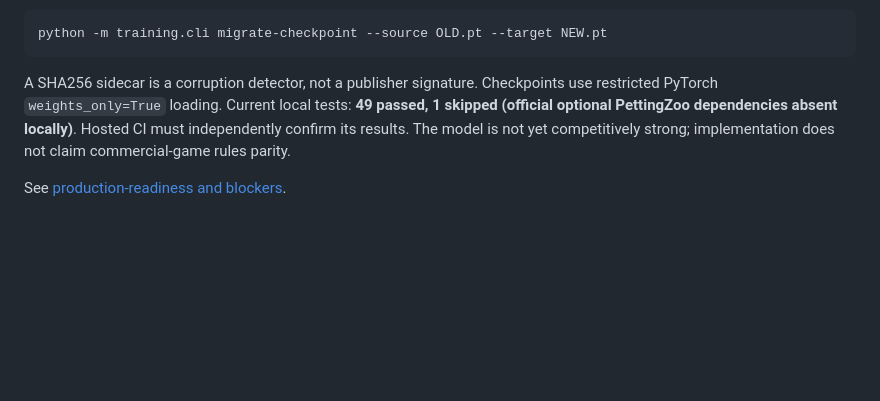
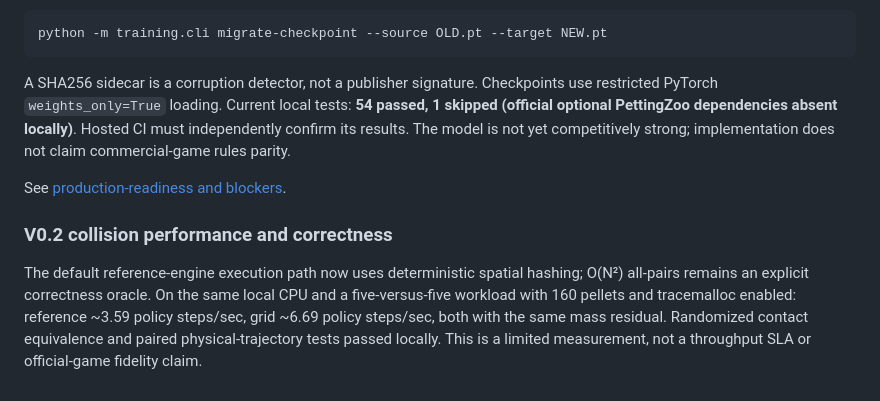
Before and after one commit to 1998x-stack/ball-marl, a Markdown page: README.md, the part around the change. Rendered like a GitHub page; blank space fills up the shorter version.

Commit message:
docs(perf): document grid oracle parity and measured CPU acceleration

````diff
--- a/README.md
+++ b/README.md
@@ -70,6 +70,10 @@ Historical V0.1 checkpoints lack checksum sidecars and are rejected by default.
 python -m training.cli migrate-checkpoint --source OLD.pt --target NEW.pt
 ```
 
-A SHA256 sidecar is a corruption detector, not a publisher signature. Checkpoints use restricted PyTorch `weights_only=True` loading. Current local tests: **49 passed, 1 skipped (official optional PettingZoo dependencies absent locally)**. Hosted CI must independently confirm its results. The model is not yet competitively strong; implementation does not claim commercial-game rules parity.
+A SHA256 sidecar is a corruption detector, not a publisher signature. Checkpoints use restricted PyTorch `weights_only=True` loading. Current local tests: **54 passed, 1 skipped (official optional PettingZoo dependencies absent locally)**. Hosted CI must independently confirm its results. The model is not yet competitively strong; implementation does not claim commercial-game rules parity.
 
 See [production-readiness and blockers](docs/PRODUCTION_READINESS.md).
+
+
+### V0.2 collision performance and correctness
+The default reference-engine execution path now uses deterministic spatial hashing; O(N²) all-pairs remains an explicit correctness oracle. On the same local CPU and a five-versus-five workload with 160 pellets and tracemalloc enabled: reference ~3.59 policy steps/sec, grid ~6.69 policy steps/sec, both with the same mass residual. Randomized contact equivalence and paired physical-trajectory tests passed locally. This is a limited measurement, not a throughput SLA or official-game fidelity claim.
````
